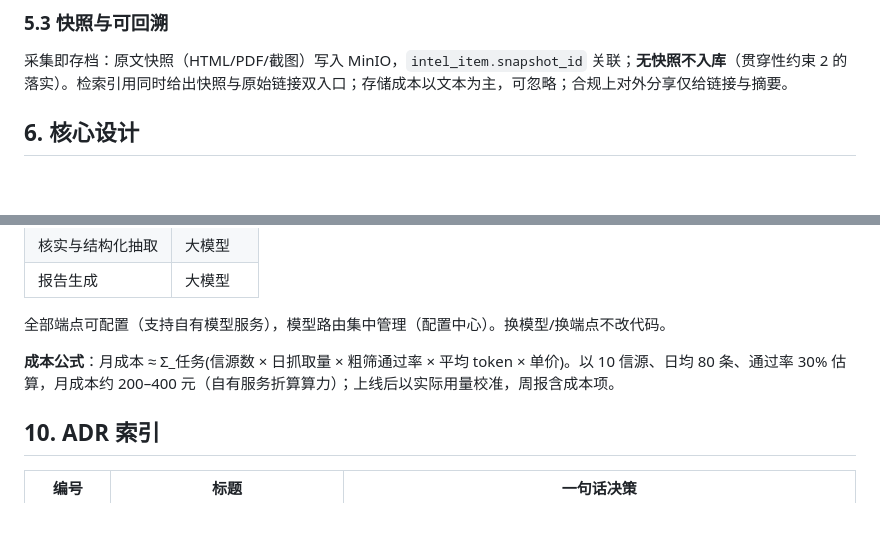
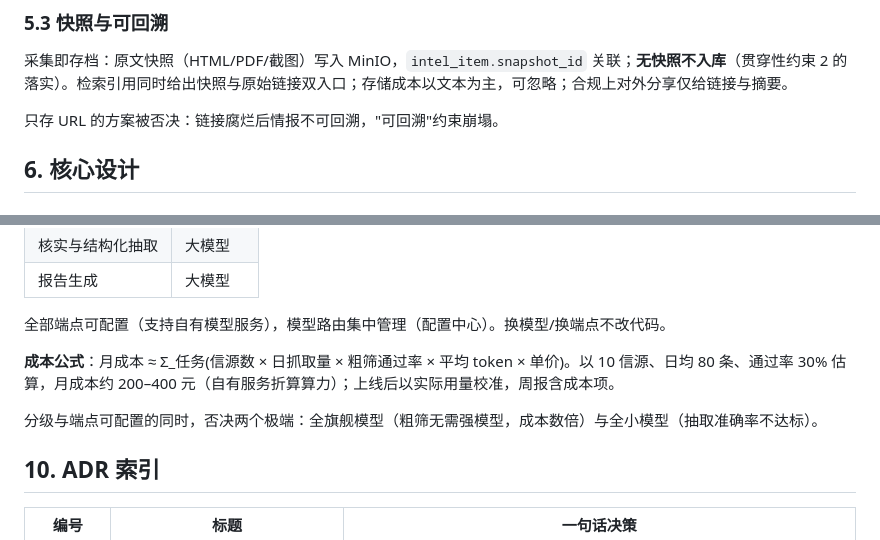
Before and after one commit to leoricmaster/pih, a Markdown page: docs/Architecture.md, 2 parts joined by grey strips. Rendered like a GitHub page; blank space fills up the shorter version.

```diff
--- a/docs/Architecture.md
+++ b/docs/Architecture.md
@@ -196,6 +196,8 @@ M2：自然语言提问 → 意图解析（问答/筛选/对比）→ 混合召
 
 采集即存档：原文快照（HTML/PDF/截图）写入 MinIO，`intel_item.snapshot_id` 关联；**无快照不入库**（贯穿性约束 2 的落实）。检索引用同时给出快照与原始链接双入口；存储成本以文本为主，可忽略；合规上对外分享仅给链接与摘要。
 
+只存 URL 的方案被否决：链接腐烂后情报不可回溯，"可回溯"约束崩塌。
+
 ## 6. 核心设计
 
 ### 6.1 核实状态机（唯一事实源）
@@ -318,6 +320,8 @@ flowchart LR
 
 **成本公式**：月成本 ≈ Σ_任务(信源数 × 日抓取量 × 粗筛通过率 × 平均 token × 单价)。以 10 信源、日均 80 条、通过率 30% 估算，月成本约 200–400 元（自有服务折算算力）；上线后以实际用量校准，周报含成本项。
 
+分级与端点可配置的同时，否决两个极端：全旗舰模型（粗筛无需强模型，成本数倍）与全小模型（抽取准确率不达标）。
+
 ## 10. ADR 索引
 
 | 编号 | 标题 | 一句话决策 |
```
Also changed, not shown: docs/Product Requirements.md (+1 -1 lines), docs/情报中心-Backlog.md (+14 -2 lines).
